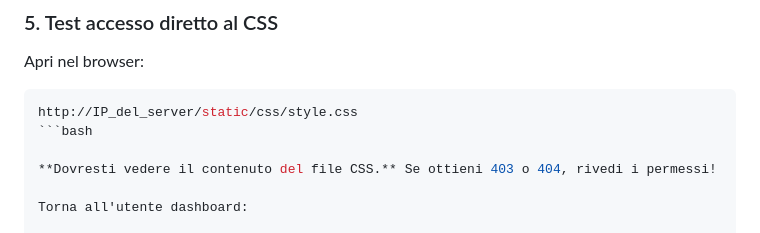
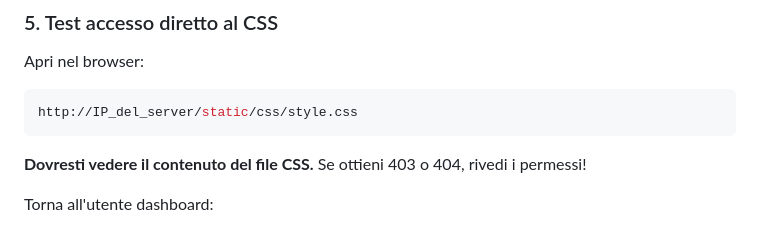
Before and after one commit to turiliffiu/talent-mosaic-django, a Markdown page: README.md, the part around the change. GitHub-like rendering.

````diff
--- a/README.md
+++ b/README.md
@@ -323,7 +323,7 @@ systemctl status nginx
 Apri nel browser:
 ```bash
 http://IP_del_server/static/css/style.css
-```bash
+```
 
 **Dovresti vedere il contenuto del file CSS.** Se ottieni 403 o 404, rivedi i permessi!
 
````
